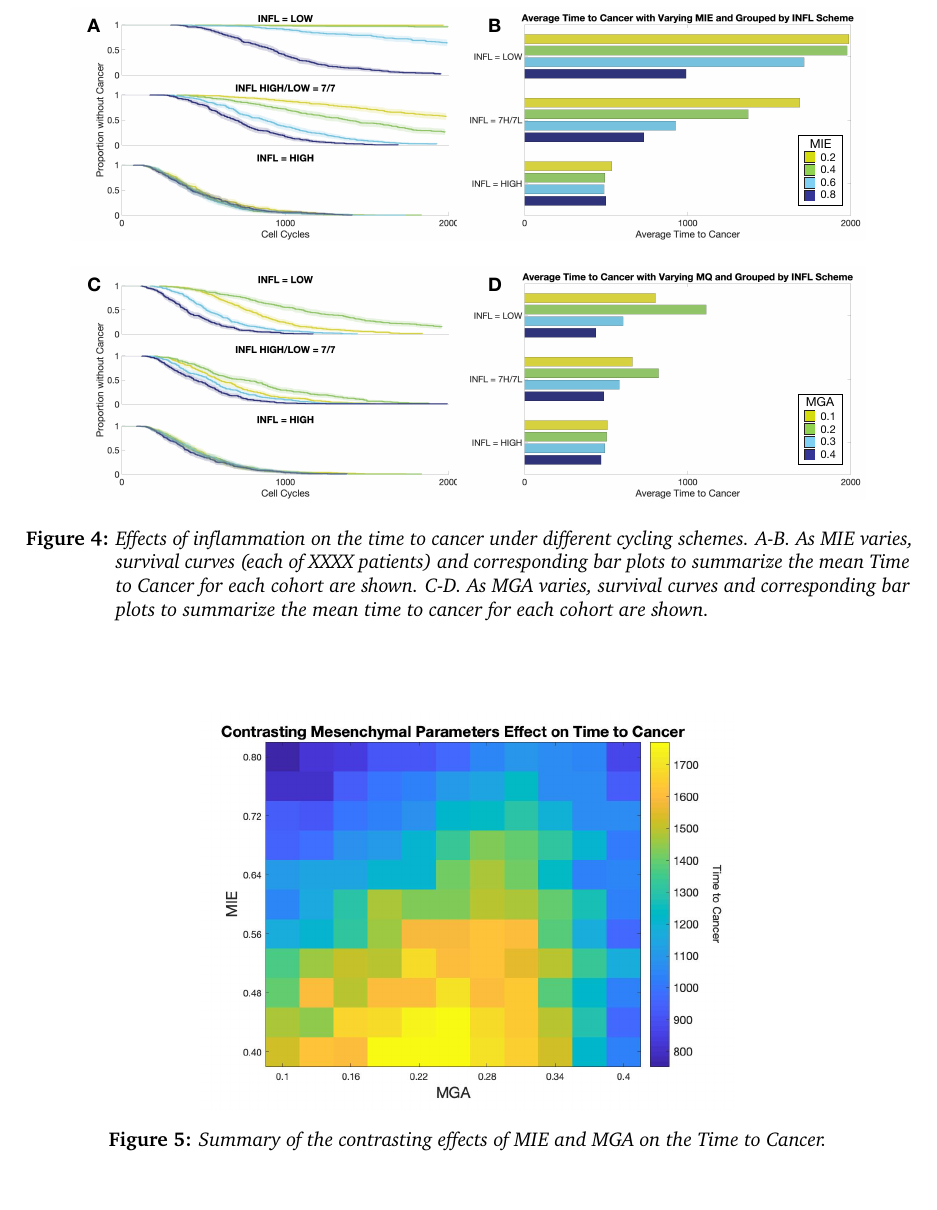
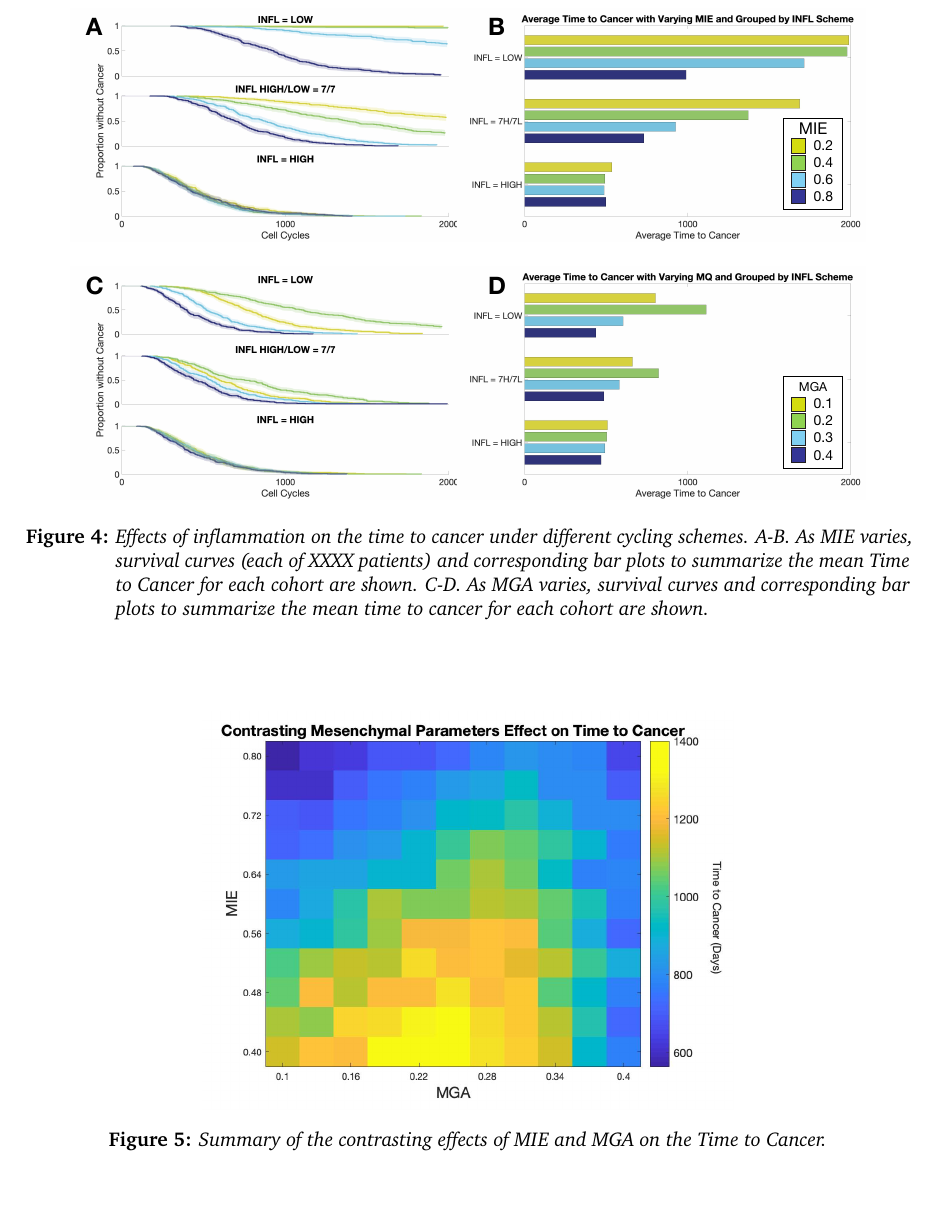
Before and after one commit to drbergman/Tumor-Immune-EMT, a LaTeX document (Paper/Paper.tex): part of page 14 of 20, cut so that both start at the same text. Compiled offline with pdfLaTeX.

Commit message:
Figs 4 and 5 updated

```diff
--- a/Paper/Paper.tex
+++ b/Paper/Paper.tex
@@ -492,7 +492,7 @@ In contrast, when MIE is varied for different inflammation cycling schemes, rega
 
 \begin{figure}
 \center
-{\includegraphics[width=0.6\textwidth]{Figure5/MIEvsMQ.jpg}}
+{\includegraphics[width=0.6\textwidth]{Figure5/MIEvsMGA_bigcbar.jpg}}
 \caption{Summary of the contrasting effects of MIE and MGA on the Time to Cancer.
   % Increasing MIE always decreases Time to Cancer, but MGA is non-monotonically linked to Time to Cancer.
 }
```
Also changed, not shown: Paper/Figs/Figure4/Figure4.pdf, Paper/Figs/Figure5/MIEvsMGA.jpg (added), Paper/Figs/Figure5/MIEvsMGA_bigcbar.jpg (added), Paper/Figs/Figure5/MIEvsMQ.jpg (deleted), 7 other files.
